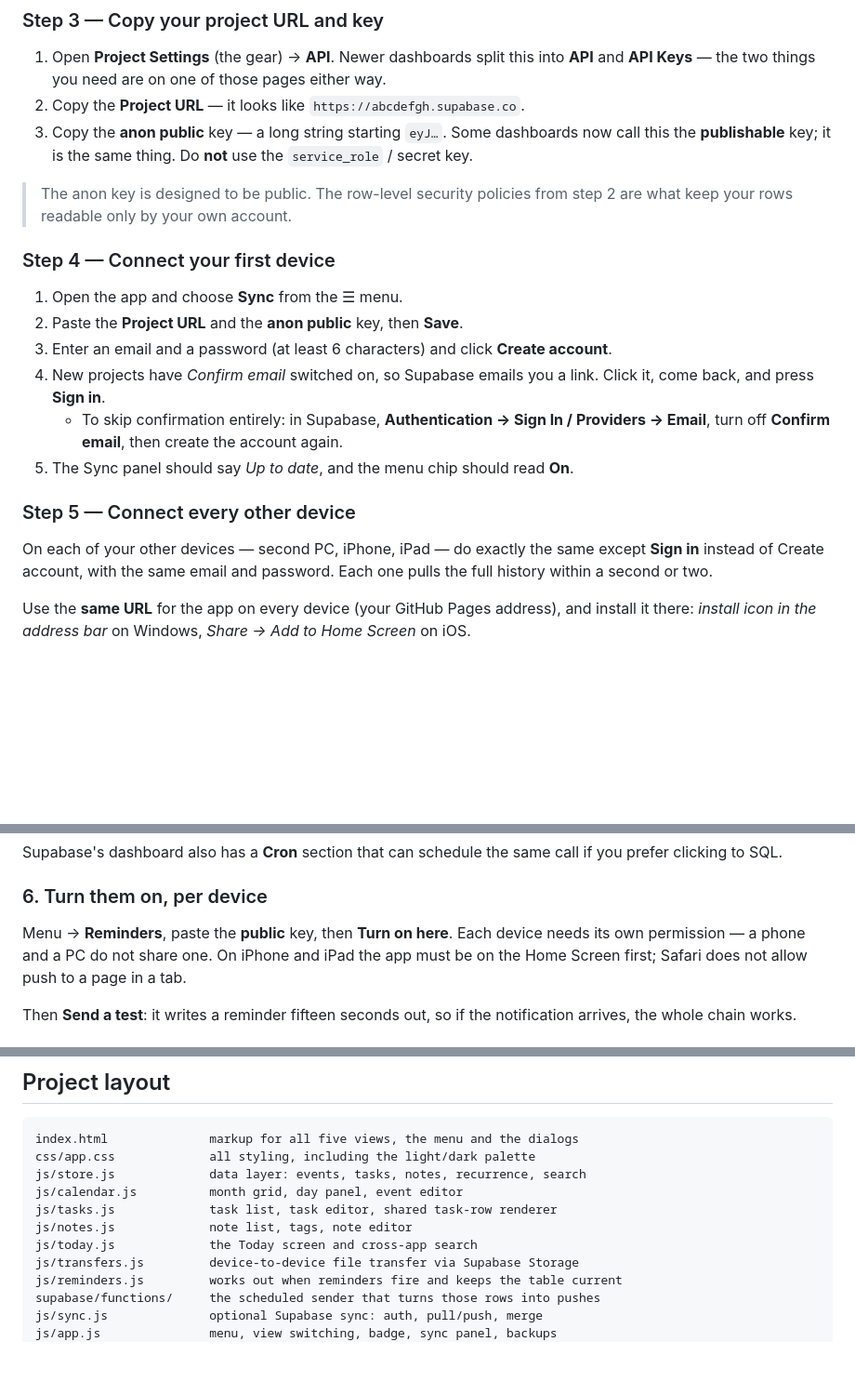
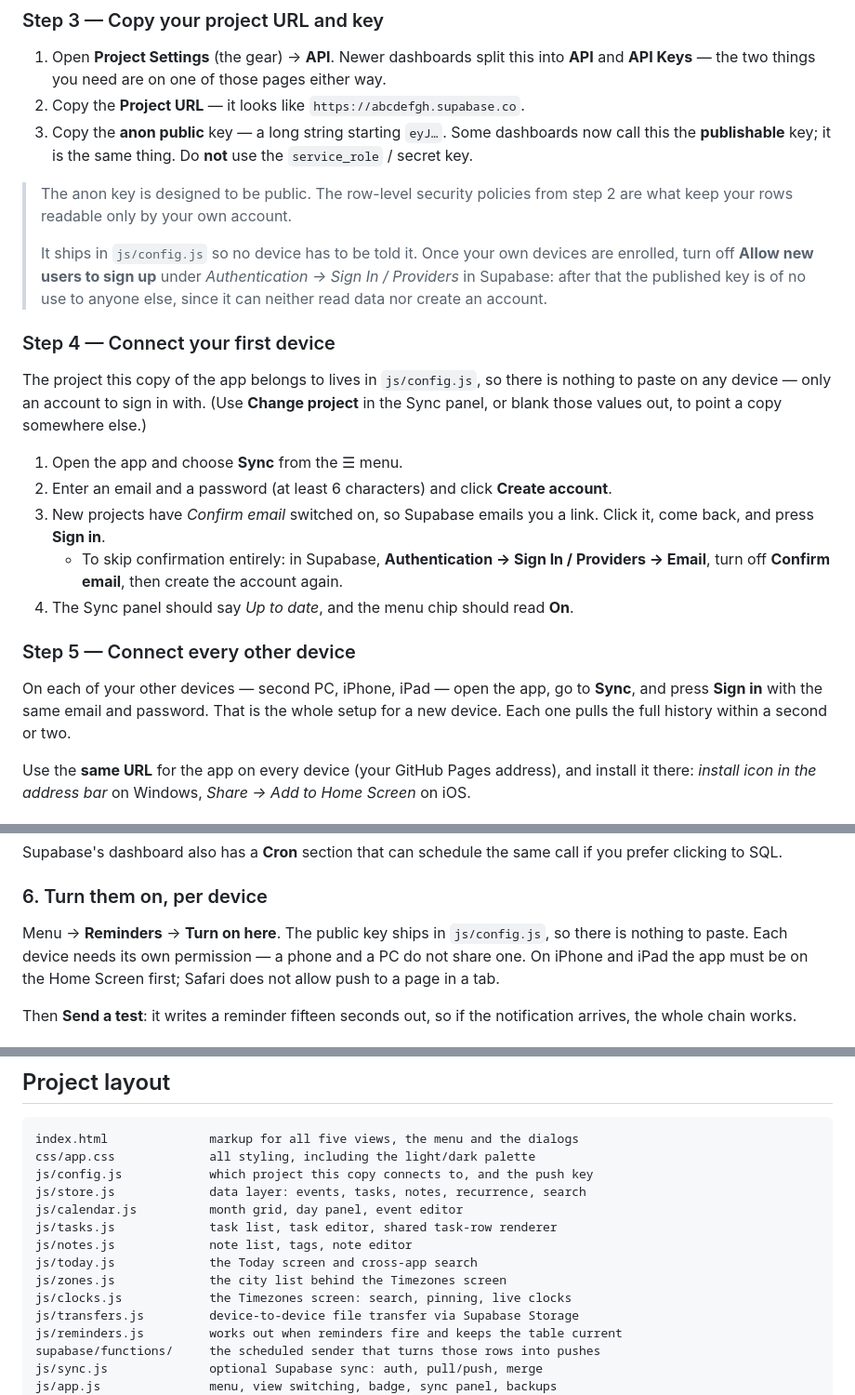
Before and after one commit to Jack-O-VScode/MyApp, a Markdown page: README.md, 3 parts joined by grey strips. Shown at 93% size. Drawn GitHub-style; blank space fills up the shorter version.

Commit message:
Update the setup guide for the built-in project
A new device now only signs in, so the paste steps are gone. Notes where the
anon key lives and that turning off new signups makes the published value
useless to anyone else. Also adds the two Timezones files to the layout,
missed when that screen landed.

Co-Authored-By: Claude Opus 5 <noreply@anthropic.com>
Claude-Session: https://claude.ai/code/session_01GZZZuZ5ZdC57CU67ZKP3AN

````diff
--- a/README.md
+++ b/README.md
@@ -235,12 +235,22 @@ The same SQL is inside the app, with a **Copy** button:
 
 > The anon key is designed to be public. The row-level security policies from
 > step 2 are what keep your rows readable only by your own account.
+>
+> It ships in `js/config.js` so no device has to be told it. Once your own
+> devices are enrolled, turn off **Allow new users to sign up** under
+> *Authentication → Sign In / Providers* in Supabase: after that the published
+> key is of no use to anyone else, since it can neither read data nor create an
+> account.
 
 ### Step 4 — Connect your first device
 
+The project this copy of the app belongs to lives in `js/config.js`, so there is
+nothing to paste on any device — only an account to sign in with. (Use **Change
+project** in the Sync panel, or blank those values out, to point a copy
+somewhere else.)
+
 1. Open the app and choose **Sync** from the ☰ menu.
-2. Paste the **Project URL** and the **anon public** key, then **Save**.
-3. Enter an email and a password (at least 6 characters) and click
+2. Enter an email and a password (at least 6 characters) and click
    **Create account**.
 4. New projects have *Confirm email* switched on, so Supabase emails you a link.
    Click it, come back, and press **Sign in**.
@@ -250,8 +260,9 @@ The same SQL is inside the app, with a **Copy** button:
 
 ### Step 5 — Connect every other device
 
-On each of your other devices — second PC, iPhone, iPad — do exactly the same
-except **Sign in** instead of Create account, with the same email and password.
+On each of your other devices — second PC, iPhone, iPad — open the app, go to
+**Sync**, and press **Sign in** with the same email and password. That is the
+whole setup for a new device.
 Each one pulls the full history within a second or two.
 
 Use the **same URL** for the app on every device (your GitHub Pages address), and
@@ -383,8 +394,8 @@ if you prefer clicking to SQL.
 
 ### 6. Turn them on, per device
 
-Menu → **Reminders**, paste the **public** key, then **Turn on here**. Each
-device needs its own permission — a phone and a PC do not share one. On iPhone
+Menu → **Reminders** → **Turn on here**. The public key ships in `js/config.js`,
+so there is nothing to paste. Each device needs its own permission — a phone and a PC do not share one. On iPhone
 and iPad the app must be on the Home Screen first; Safari does not allow push to
 a page in a tab.
 
@@ -444,11 +455,14 @@ Consequences worth knowing:
 ```
 index.html              markup for all five views, the menu and the dialogs
 css/app.css             all styling, including the light/dark palette
+js/config.js            which project this copy connects to, and the push key
 js/store.js             data layer: events, tasks, notes, recurrence, search
 js/calendar.js          month grid, day panel, event editor
 js/tasks.js             task list, task editor, shared task-row renderer
 js/notes.js             note list, tags, note editor
 js/today.js             the Today screen and cross-app search
+js/zones.js             the city list behind the Timezones screen
+js/clocks.js            the Timezones screen: search, pinning, live clocks
 js/transfers.js         device-to-device file transfer via Supabase Storage
 js/reminders.js         works out when reminders fire and keeps the table current
 supabase/functions/     the scheduled sender that turns those rows into pushes
````
